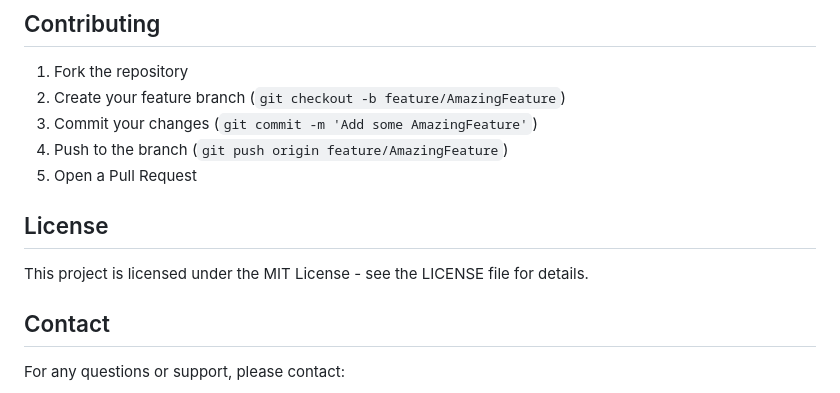
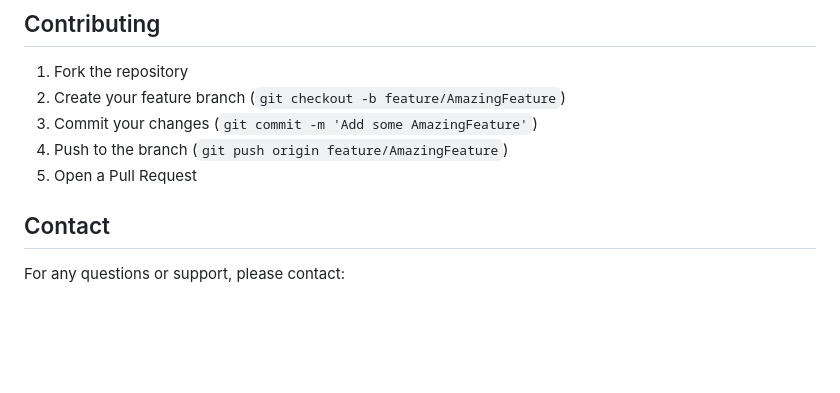
Before and after one commit to Matrix1-1/Internet-Project-, a Markdown page: README.md, the part around the change. Drawn GitHub-style; blank space fills up the shorter version.

```diff
--- a/README.md
+++ b/README.md
@@ -143,9 +143,7 @@ For detailed documentation, please refer to `documentation.txt` in the project r
 4. Push to the branch (`git push origin feature/AmazingFeature`)
 5. Open a Pull Request
 
-## License
 
-This project is licensed under the MIT License - see the LICENSE file for details.
 
 ## Contact
 
```
